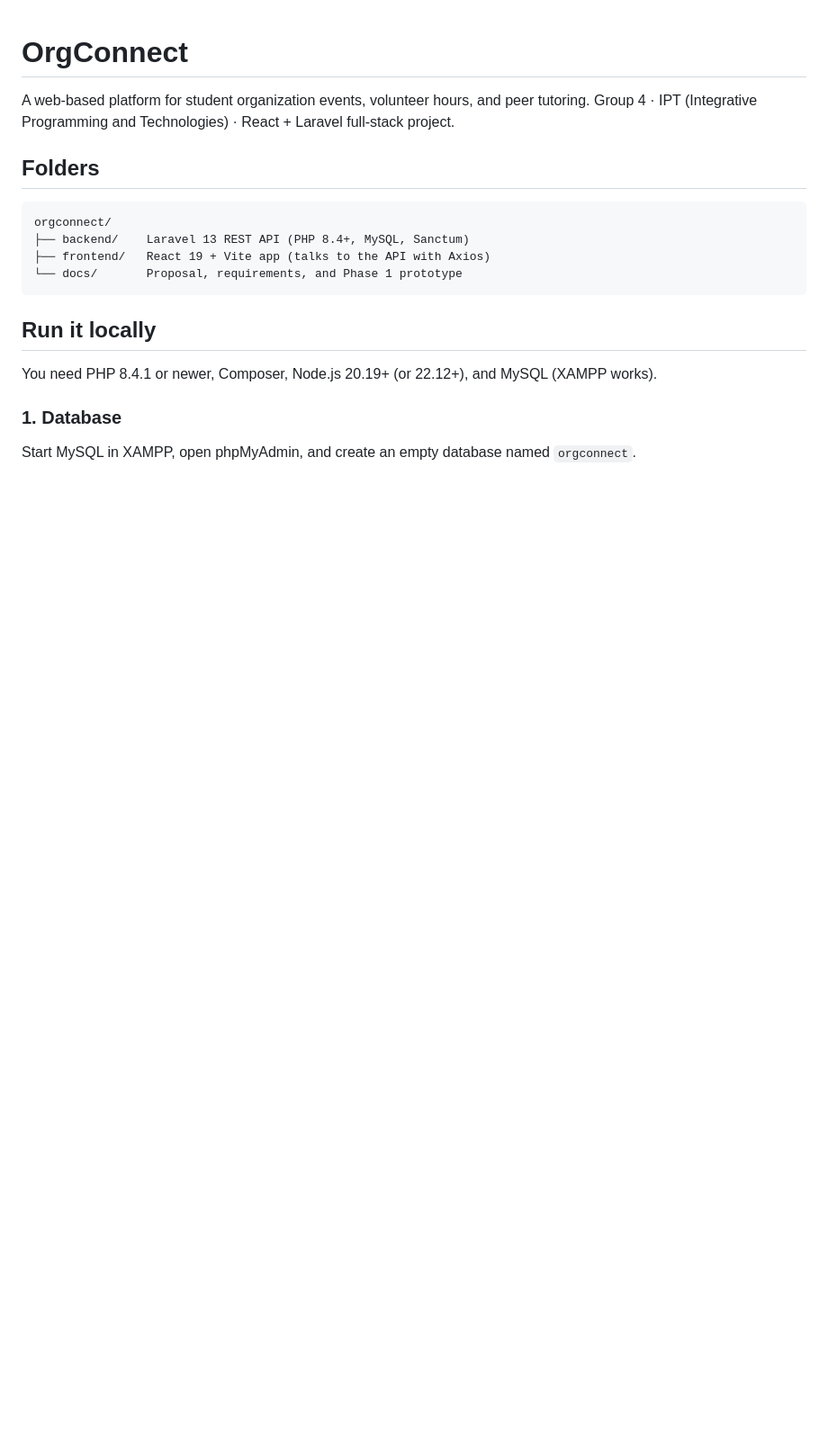
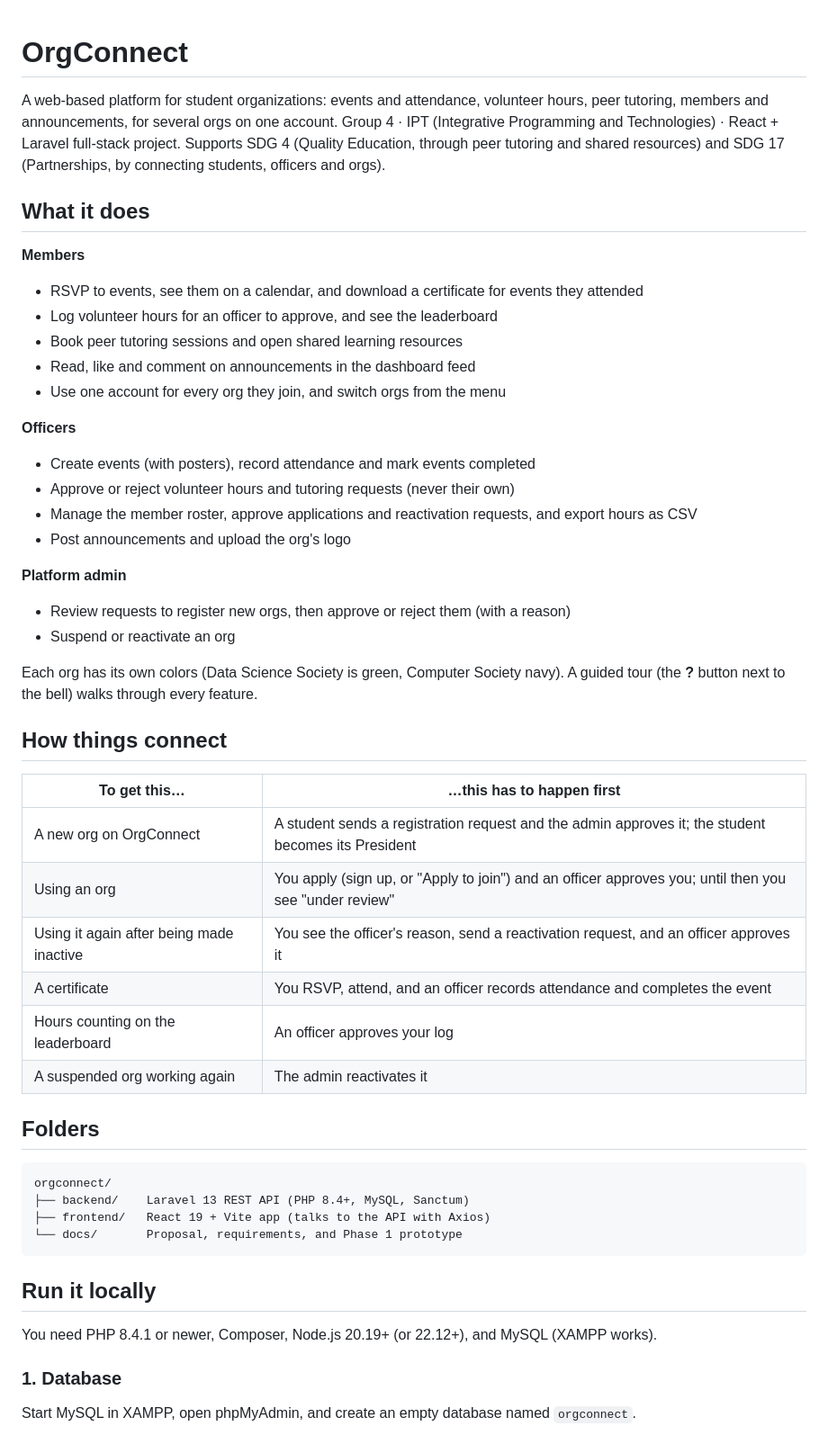
Before and after one commit to JustinJeremy/orgconnect, a Markdown page: README.md, the part around one of its changes. Shown at 90% size. GitHub-like rendering; blank space fills up the shorter version.

```diff
--- a/README.md
+++ b/README.md
@@ -1,7 +1,43 @@
 # OrgConnect
 
-A web-based platform for student organization events, volunteer hours, and peer tutoring.
+A web-based platform for student organizations: events and attendance, volunteer hours, peer tutoring,
+members and announcements, for several orgs on one account.
 Group 4 · IPT (Integrative Programming and Technologies) · React + Laravel full-stack project.
+Supports SDG 4 (Quality Education, through peer tutoring and shared resources) and SDG 17 (Partnerships,
+by connecting students, officers and orgs).
+
+## What it does
+
+**Members**
+- RSVP to events, see them on a calendar, and download a certificate for events they attended
+- Log volunteer hours for an officer to approve, and see the leaderboard
+- Book peer tutoring sessions and open shared learning resources
+- Read, like and comment on announcements in the dashboard feed
+- Use one account for every org they join, and switch orgs from the menu
+
+**Officers**
+- Create events (with posters), record attendance and mark events completed
+- Approve or reject volunteer hours and tutoring requests (never their own)
+- Manage the member roster, approve applications and reactivation requests, and export hours as CSV
+- Post announcements and upload the org's logo
+
+**Platform admin**
+- Review requests to register new orgs, then approve or reject them (with a reason)
+- Suspend or reactivate an org
+
+Each org has its own colors (Data Science Society is green, Computer Society navy). A guided tour
+(the **?** button next to the bell) walks through every feature.
+
+## How things connect
+
+| To get this… | …this has to happen first |
+|---|---|
+| A new org on OrgConnect | A student sends a registration request and the admin approves it; the student becomes its President |
+| Using an org | You apply (sign up, or "Apply to join") and an officer approves you; until then you see "under review" |
+| Using it again after being made inactive | You see the officer's reason, send a reactivation request, and an officer approves it |
+| A certificate | You RSVP, attend, and an officer records attendance and completes the event |
+| Hours counting on the leaderboard | An officer approves your log |
+| A suspended org working again | The admin reactivates it |
 
 ## Folders
 
```
Also changed, not shown: other parts of README.md (+60 -11 lines).
